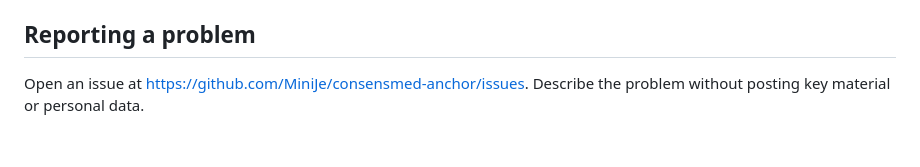
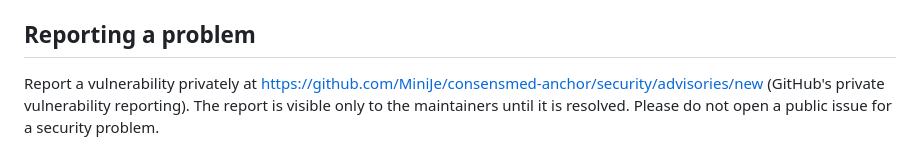
Before and after one commit to MiniJe/consensmed-anchor, a Markdown page: docs/SECURITY.md, the part around the change. Drawn GitHub-style.

Commit message:
docs(security): send vulnerability reports to private reporting
Private vulnerability reporting is now enabled on the repository, so SECURITY.md points there instead of the public issue tracker.

Co-Authored-By: Claude Opus 5.5 <noreply@anthropic.com>

```diff
--- a/docs/SECURITY.md
+++ b/docs/SECURITY.md
@@ -72,4 +72,4 @@ The deployed source is frozen so that it stays verifiable on both explorers: eve
 
 ## Reporting a problem
 
-Open an issue at https://github.com/MiniJe/consensmed-anchor/issues. Describe the problem without posting key material or personal data.
+Report a vulnerability privately at https://github.com/MiniJe/consensmed-anchor/security/advisories/new (GitHub's private vulnerability reporting). The report is visible only to the maintainers until it is resolved. Please do not open a public issue for a security problem.
```
